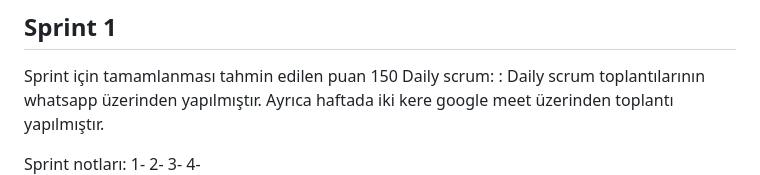
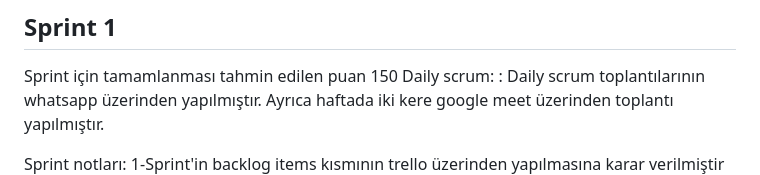
Before and after one commit to YusufMertGenc/CildAI, a Markdown page: README.md, the part around the change printed below. Rendered like a GitHub page.

```diff
--- a/README.md
+++ b/README.md
@@ -89,7 +89,7 @@ Sprint için tamamlanması tahmin edilen puan 150
 Daily scrum: : Daily scrum toplantılarının whatsapp üzerinden yapılmıştır. Ayrıca haftada iki kere google meet üzerinden toplantı yapılmıştır.
 
 Sprint notları:
-1-
+1-Sprint'in backlog items kısmının trello üzerinden yapılmasına karar verilmiştir
 2-
 3-
 4-
```
Also changed, not shown: other parts of README.md (+13 -1 lines).
